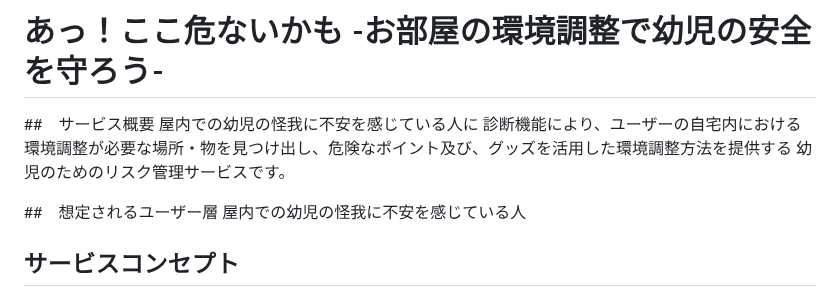
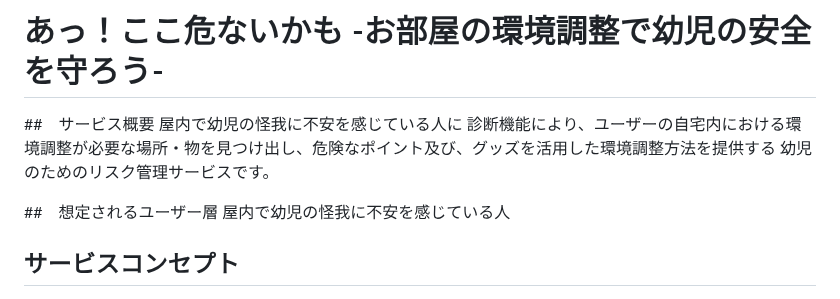
Before and after one commit to Git-OT-Hub/children_risk_management_app, a Markdown page: README.md, the part around one of its changes. Rendered like a GitHub page.

```diff
--- a/README.md
+++ b/README.md
@@ -1,12 +1,12 @@
 # あっ！ここ危ないかも -お部屋の環境調整で幼児の安全を守ろう-
 
 ##　サービス概要
-屋内での幼児の怪我に不安を感じている人に
+屋内で幼児の怪我に不安を感じている人に
 診断機能により、ユーザーの自宅内における環境調整が必要な場所・物を見つけ出し、危険なポイント及び、グッズを活用した環境調整方法を提供する
 幼児のためのリスク管理サービスです。
 
 ##　想定されるユーザー層
-屋内での幼児の怪我に不安を感じている人
+屋内で幼児の怪我に不安を感じている人
 
 ## サービスコンセプト
 - ユーザーが抱えている課題
```
Also changed, not shown: other parts of README.md (+35 -23 lines).
